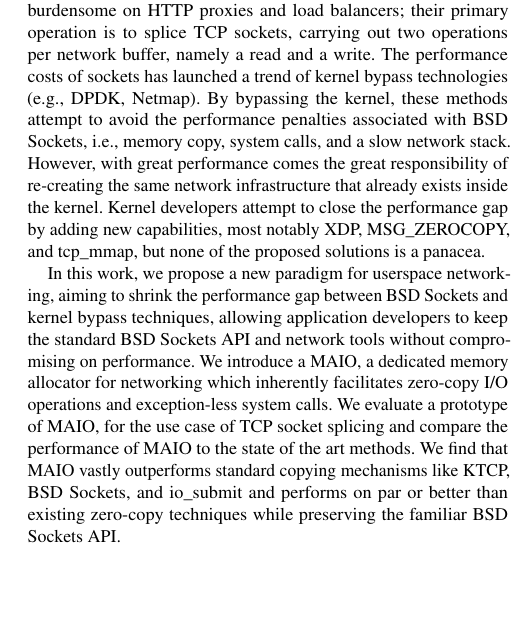
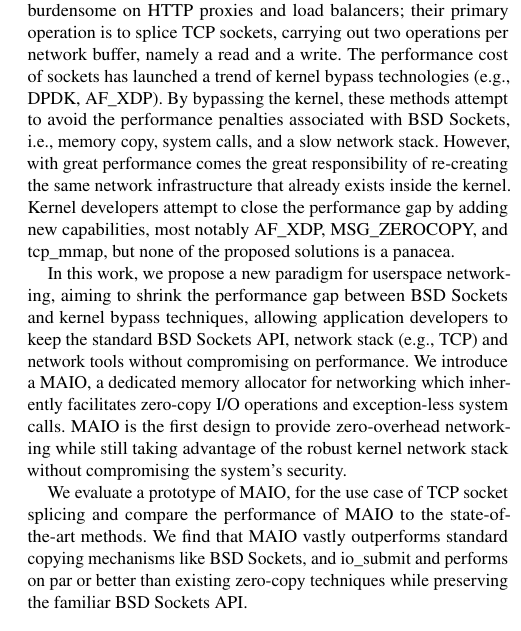
Before and after one commit to Markuze/KTCP_ZCOPY, a LaTeX paper (main.tex): part of one column of page 1 of 6, cut so that both start at the same text, the shorter picture padded with empty space. Compiled offline with pdfLaTeX.

Commit message:
RADIO21 MAIO

```diff
--- a/main.tex
+++ b/main.tex
@@ -49,9 +49,11 @@
 \begin{abstract}
     Berkeley Sockets (a.k.a, BSD, POSIX sockets) are ubiquitously used for network communication. \sockets have been the \emph{de-facto} standard API for network I/O since they were introduced almost four decades ago.
 
-    With the advent of high-speed Ethernet, the performance overhead of \sockets became evident. These overheads are particularly burdensome on HTTP proxies and load balancers; their primary operation is to splice TCP sockets, carrying out two operations per network buffer, namely a read and a write. The performance costs of sockets has launched a trend of kernel bypass technologies (e.g., DPDK, Netmap). By bypassing the kernel, these methods attempt to avoid the performance penalties associated with \sockets, i.e., memory copy, system calls, and a slow network stack. However, with great performance comes the great responsibility of re-creating the same network infrastructure that already exists inside the kernel. Kernel developers attempt to close the performance gap by adding new capabilities, most notably XDP, MSG\_ZEROCOPY, and tcp\_mmap, but none of the proposed solutions is a panacea.
+    With the advent of high-speed Ethernet, the performance overhead of \sockets became evident. These overheads are particularly burdensome on HTTP proxies and load balancers; their primary operation is to splice TCP sockets, carrying out two operations per network buffer, namely a read and a write. The performance cost of sockets has launched a trend of kernel bypass technologies (e.g., DPDK, AF\_XDP). By bypassing the kernel, these methods attempt to avoid the performance penalties associated with \sockets, i.e., memory copy, system calls, and a slow network stack. However, with great performance comes the great responsibility of re-creating the same network infrastructure that already exists inside the kernel. Kernel developers attempt to close the performance gap by adding new capabilities, most notably AF\_XDP, MSG\_ZEROCOPY, and tcp\_mmap, but none of the proposed solutions is a panacea.
 
-    In this work, we propose a new paradigm for userspace networking, aiming to shrink the performance gap between \sockets and kernel bypass techniques, allowing application developers to keep the standard \sockets API and network tools without compromising on performance. We introduce a \oursys, a dedicated memory allocator for networking which inherently facilitates zero-copy I/O operations and exception-less system calls. We evaluate a prototype of \oursys, for the use case of TCP socket splicing and compare the performance of \oursys to the state of the art methods. We find that \oursys vastly outperforms standard copying mechanisms like KTCP, \sockets, and io\_submit and performs on par or better than existing zero-copy techniques while preserving the familiar \sockets API.
+    In this work, we propose a new paradigm for userspace networking, aiming to shrink the performance gap between \sockets and kernel bypass techniques, allowing application developers to keep the standard \sockets API, network stack (e.g., TCP) and network tools without compromising on performance. We introduce a \oursys, a dedicated memory allocator for networking which inherently facilitates zero-copy I/O operations and exception-less system calls. \oursys is the first design to provide zero-overhead networking while still taking advantage of the robust kernel network stack without compromising the system's security.
+
+    We evaluate a prototype of \oursys, for the use case of TCP socket splicing and compare the performance of \oursys to the state-of-the-art methods. We find that \oursys vastly outperforms standard copying mechanisms like \sockets, and io\_submit and performs on par or better than existing zero-copy techniques while preserving the familiar \sockets API.
 
 \end{abstract}
 
```
